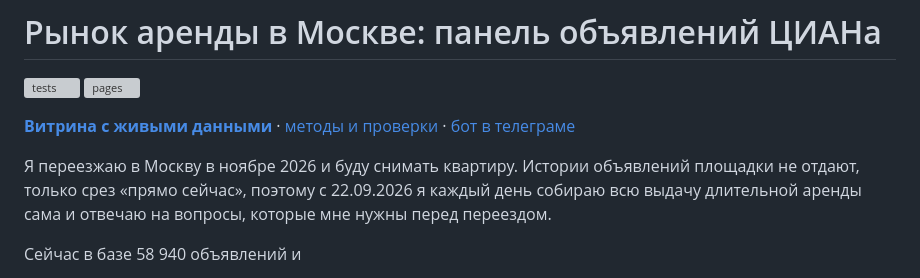
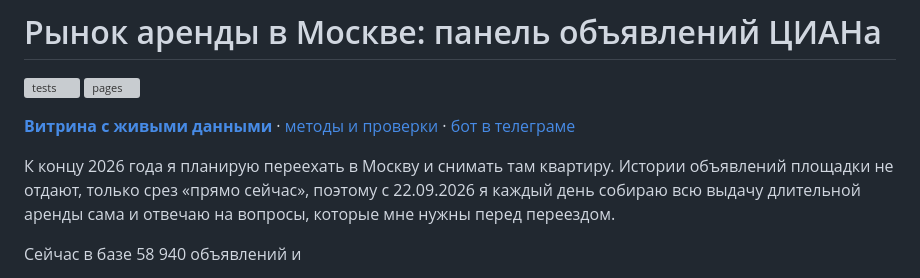
Before and after one commit to nata2627/msk-rent-market, a Markdown page: README.md, the part around the change. GitHub-like rendering; grey boxes are pictures that could not be loaded.

Commit message:
README: переезд к концу 2026 года без точной даты

```diff
--- a/README.md
+++ b/README.md
@@ -5,8 +5,8 @@
 
 **[Витрина с живыми данными](https://nata2627.github.io/msk-rent-market/)** · [методы и проверки](methods/) · [бот в телеграме](methods/bot.md)
 
-Я переезжаю в Москву в ноябре 2026 и буду снимать квартиру. Истории
-объявлений площадки не отдают, только срез «прямо сейчас», поэтому с
+К концу 2026 года я планирую переехать в Москву и снимать там квартиру.
+Истории объявлений площадки не отдают, только срез «прямо сейчас», поэтому с
 22.09.2026 я каждый день собираю всю выдачу длительной аренды сама и
 отвечаю на вопросы, которые мне нужны перед переездом.
 
```
